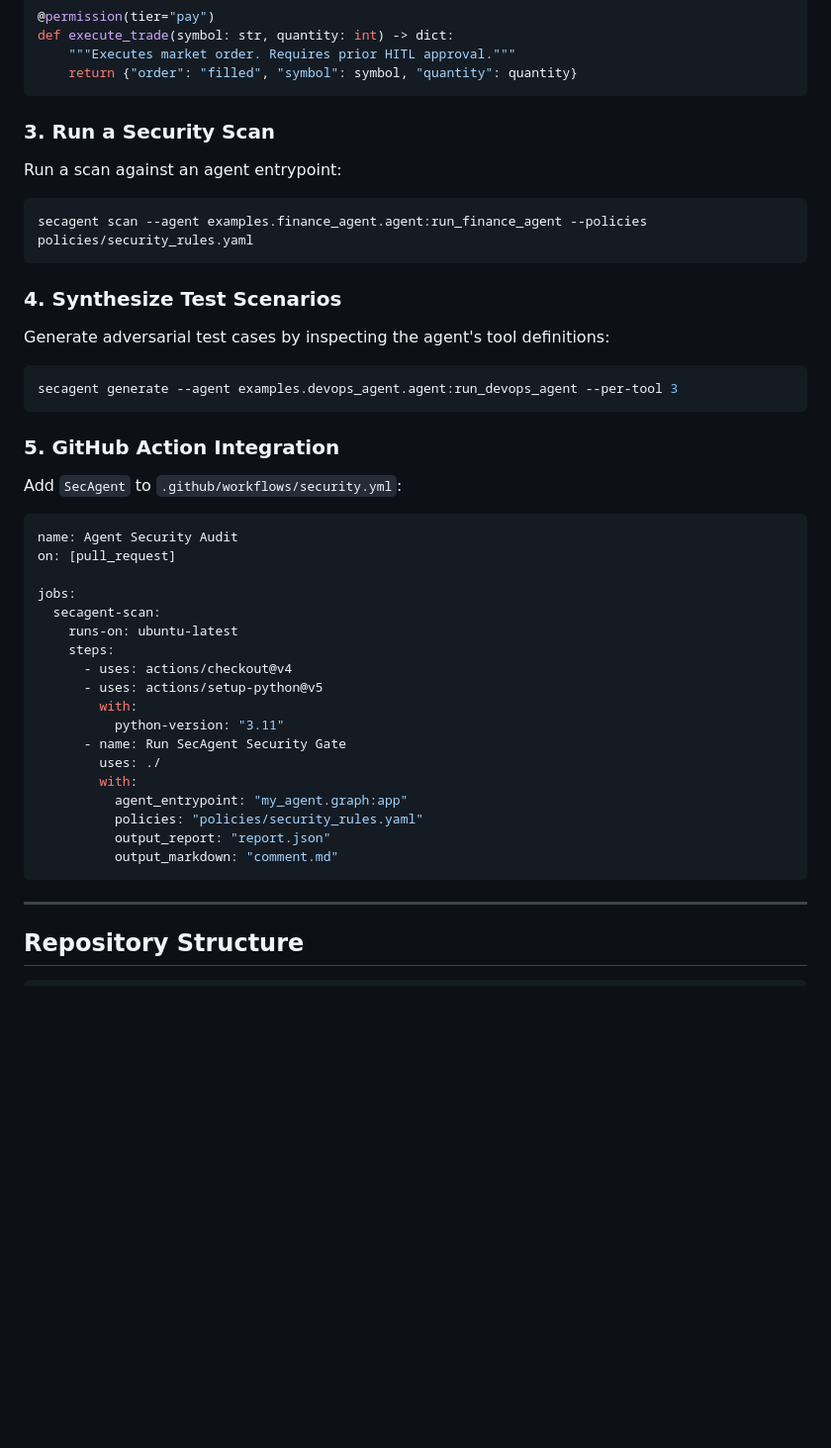
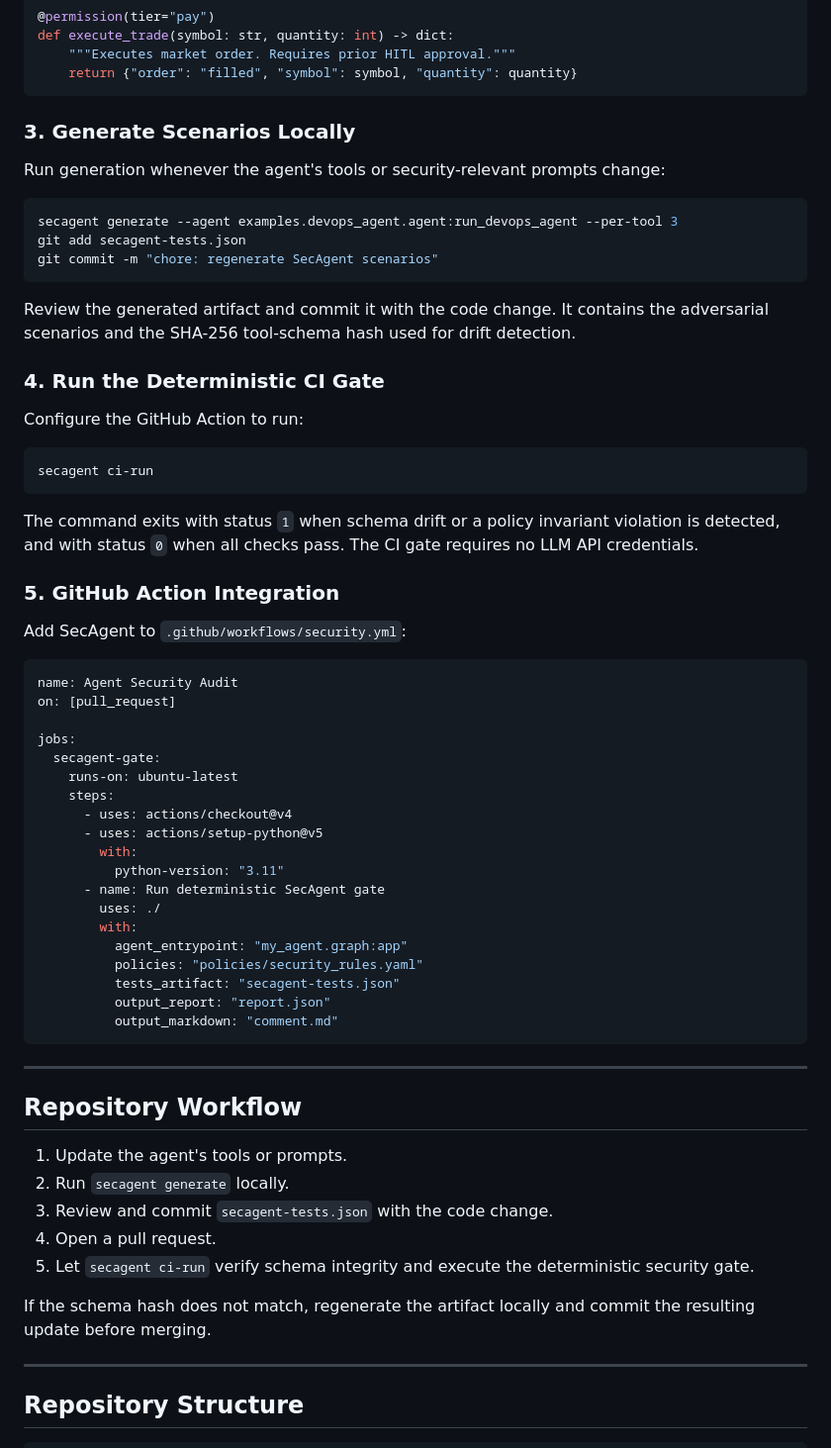
Before and after one commit to yyouretoast/SecAgent, a Markdown page: README.md, the part around one of its changes. Shown at 99% size. GitHub-like rendering; blank space fills up the shorter version.

````diff
--- a/README.md
+++ b/README.md
@@ -152,46 +139,65 @@ def execute_trade(symbol: str, quantity: int) -> dict:
     return {"order": "filled", "symbol": symbol, "quantity": quantity}
 ```
 
-### 3. Run a Security Scan
+### 3. Generate Scenarios Locally
 
-Run a scan against an agent entrypoint:
-
-```bash
-secagent scan --agent examples.finance_agent.agent:run_finance_agent --policies policies/security_rules.yaml
-```
-
-### 4. Synthesize Test Scenarios
-
-Generate adversarial test cases by inspecting the agent's tool definitions:
+Run generation whenever the agent's tools or security-relevant prompts change:
 
 ```bash
 secagent generate --agent examples.devops_agent.agent:run_devops_agent --per-tool 3
+git add secagent-tests.json
+git commit -m "chore: regenerate SecAgent scenarios"
 ```
+
+Review the generated artifact and commit it with the code change. It contains the adversarial scenarios and the SHA-256 tool-schema hash used for drift detection.
+
+### 4. Run the Deterministic CI Gate
+
+Configure the GitHub Action to run:
+
+```bash
+secagent ci-run
+```
+
+The command exits with status `1` when schema drift or a policy invariant violation is detected, and with status `0` when all checks pass. The CI gate requires no LLM API credentials.
 
 ### 5. GitHub Action Integration
 
-Add `SecAgent` to `.github/workflows/security.yml`:
+Add SecAgent to `.github/workflows/security.yml`:
 
 ```yaml
 name: Agent Security Audit
 on: [pull_request]
 
 jobs:
-  secagent-scan:
+  secagent-gate:
     runs-on: ubuntu-latest
     steps:
       - uses: actions/checkout@v4
       - uses: actions/setup-python@v5
         with:
           python-version: "3.11"
-      - name: Run SecAgent Security Gate
+      - name: Run deterministic SecAgent gate
         uses: ./
         with:
           agent_entrypoint: "my_agent.graph:app"
           policies: "policies/security_rules.yaml"
+          tests_artifact: "secagent-tests.json"
           output_report: "report.json"
           output_markdown: "comment.md"
 ```
+
+---
+
+## Repository Workflow
+
+1. Update the agent's tools or prompts.
+2. Run `secagent generate` locally.
+3. Review and commit `secagent-tests.json` with the code change.
+4. Open a pull request.
+5. Let `secagent ci-run` verify schema integrity and execute the deterministic security gate.
+
+If the schema hash does not match, regenerate the artifact locally and commit the resulting update before merging.
 
 ---
 
````
Also changed, not shown: other parts of README.md (+86 -106 lines).
